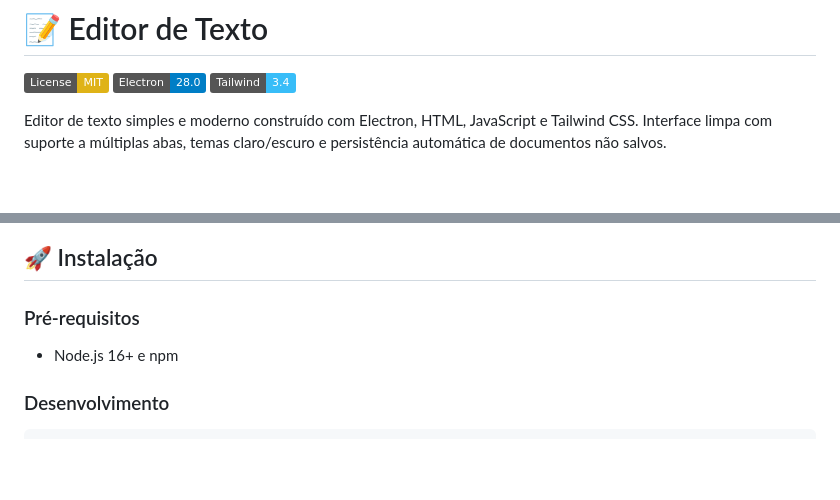
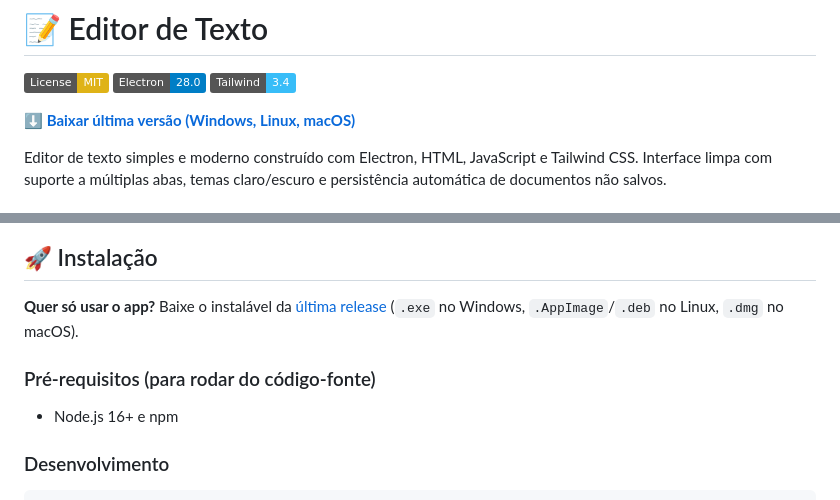
Before and after one commit to jonathanjua/app_txt, a Markdown page: README.md, 2 parts joined by grey strips. GitHub-like rendering; badges without logos; blank space fills up the shorter version.

Commit message:
Update README.md to include a direct download link for the latest version of the app and clarify installation instructions for users who want to run the app from source.

```diff
--- a/README.md
+++ b/README.md
@@ -3,6 +3,8 @@
 [![License: MIT](https://img.shields.io/badge/License-MIT-yellow.svg)](https://opensource.org/licenses/MIT)
 [![Electron](https://img.shields.io/badge/Electron-28.0-blue.svg)](https://www.electronjs.org/)
 [![Tailwind CSS](https://img.shields.io/badge/Tailwind-3.4-38bdf8.svg)](https://tailwindcss.com/)
+
+**[⬇️ Baixar última versão (Windows, Linux, macOS)](https://github.com/jonathanjua/app-txt/releases/latest)**
 
 Editor de texto simples e moderno construído com Electron, HTML, JavaScript e Tailwind CSS. Interface limpa com suporte a múltiplas abas, temas claro/escuro e persistência automática de documentos não salvos.
 
@@ -29,7 +31,9 @@ O projeto não foi pensado para usar “a melhor tecnologia” de mercado; resol
 
 ## 🚀 Instalação
 
-### Pré-requisitos
+**Quer só usar o app?** Baixe o instalável da [última release](https://github.com/jonathanjua/app-txt/releases/latest) (`.exe` no Windows, `.AppImage`/`.deb` no Linux, `.dmg` no macOS).
+
+### Pré-requisitos (para rodar do código-fonte)
 
 - Node.js 16+ e npm
 
```
